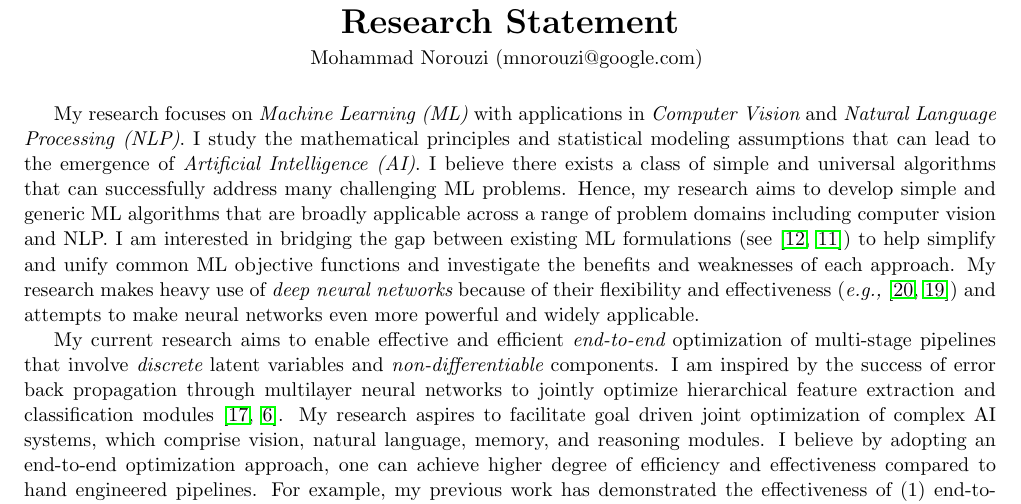
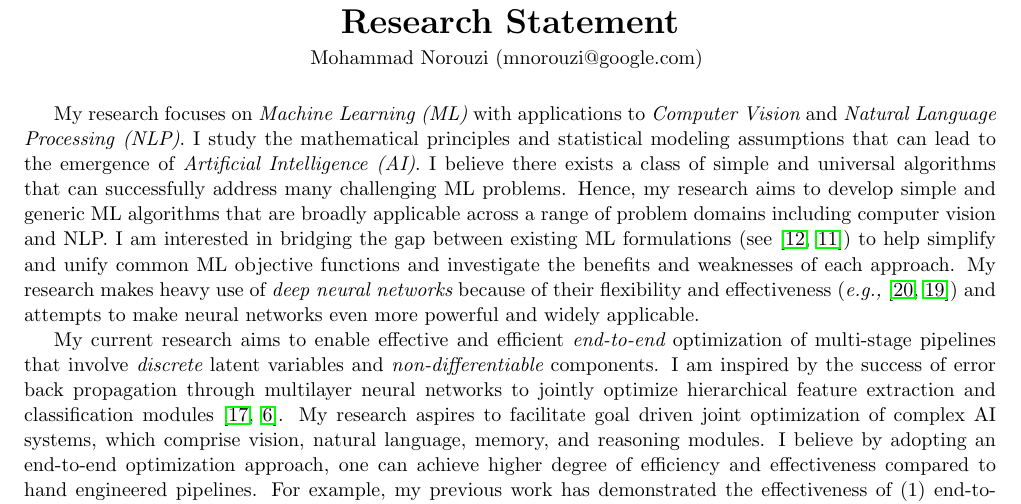
Before and after one commit to qaazii/qaazii.github.io, a LaTeX document (RS/rs.tex): part of page 1 of 3, cut so that both start at the same text. Compiled offline with pdfLaTeX.

Commit message:
Revert "update"
This reverts commit 49de1f0b8fa9e2d5810276b7c54385cf7442035c.

```diff
--- a/RS/rs.tex
+++ b/RS/rs.tex
@@ -84,7 +84,7 @@
 
 
 My research focuses on {\em Machine Learning (ML)} with applications
-in {\em Computer Vision} and {\em Natural Language Processing
+to {\em Computer Vision} and {\em Natural Language Processing
   (NLP)}. I study the mathematical principles and statistical modeling
 assumptions that can lead to the emergence of {\em Artificial
   Intelligence (AI)}.  I believe there exists a class of simple and
```
